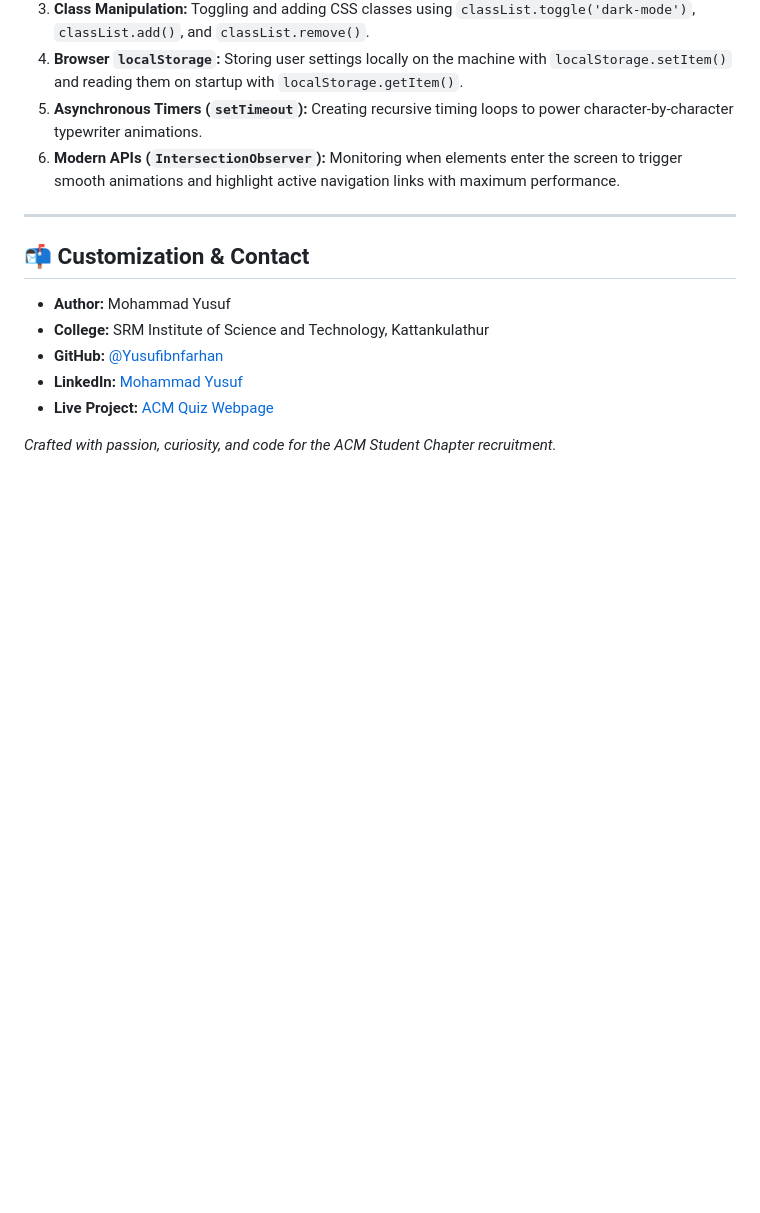
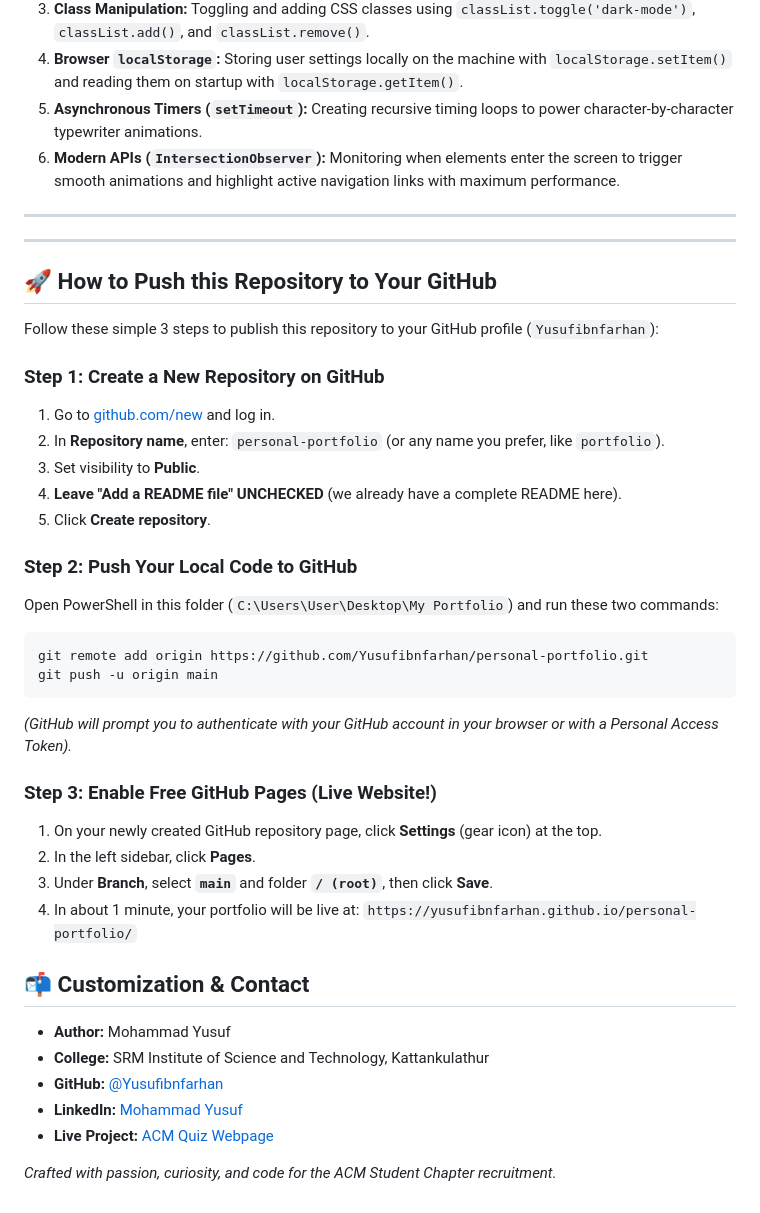
Before and after one commit to Yusufibnfarhan/Mohammad-Yusuf-Portfolio-website, a Markdown page: README.md, the part around the change. GitHub-like rendering; blank space fills up the shorter version.

Commit message:
Update footer to 'Made by Mohammad Yusuf' and enhance README with GitHub guide

````diff
--- a/README.md
+++ b/README.md
@@ -141,6 +141,35 @@ As a beginner, here is the curated step-by-step roadmap of concepts demonstrated
 
 ---
 
+---
+
+## 🚀 How to Push this Repository to Your GitHub
+
+Follow these simple 3 steps to publish this repository to your GitHub profile (`Yusufibnfarhan`):
+
+### Step 1: Create a New Repository on GitHub
+1. Go to [github.com/new](https://github.com/new) and log in.
+2. In **Repository name**, enter: `personal-portfolio` (or any name you prefer, like `portfolio`).
+3. Set visibility to **Public**.
+4. **Leave "Add a README file" UNCHECKED** (we already have a complete README here).
+5. Click **Create repository**.
+
+### Step 2: Push Your Local Code to GitHub
+Open PowerShell in this folder (`C:\Users\User\Desktop\My Portfolio`) and run these two commands:
+
+```bash
+git remote add origin https://github.com/Yusufibnfarhan/personal-portfolio.git
+git push -u origin main
+```
+*(GitHub will prompt you to authenticate with your GitHub account in your browser or with a Personal Access Token).*
+
+### Step 3: Enable Free GitHub Pages (Live Website!)
+1. On your newly created GitHub repository page, click **Settings** (gear icon) at the top.
+2. In the left sidebar, click **Pages**.
+3. Under **Branch**, select **`main`** and folder **`/ (root)`**, then click **Save**.
+4. In about 1 minute, your portfolio will be live at:
+   `https://yusufibnfarhan.github.io/personal-portfolio/`
+
 ## 📬 Customization & Contact
 
 - **Author:** Mohammad Yusuf
````
